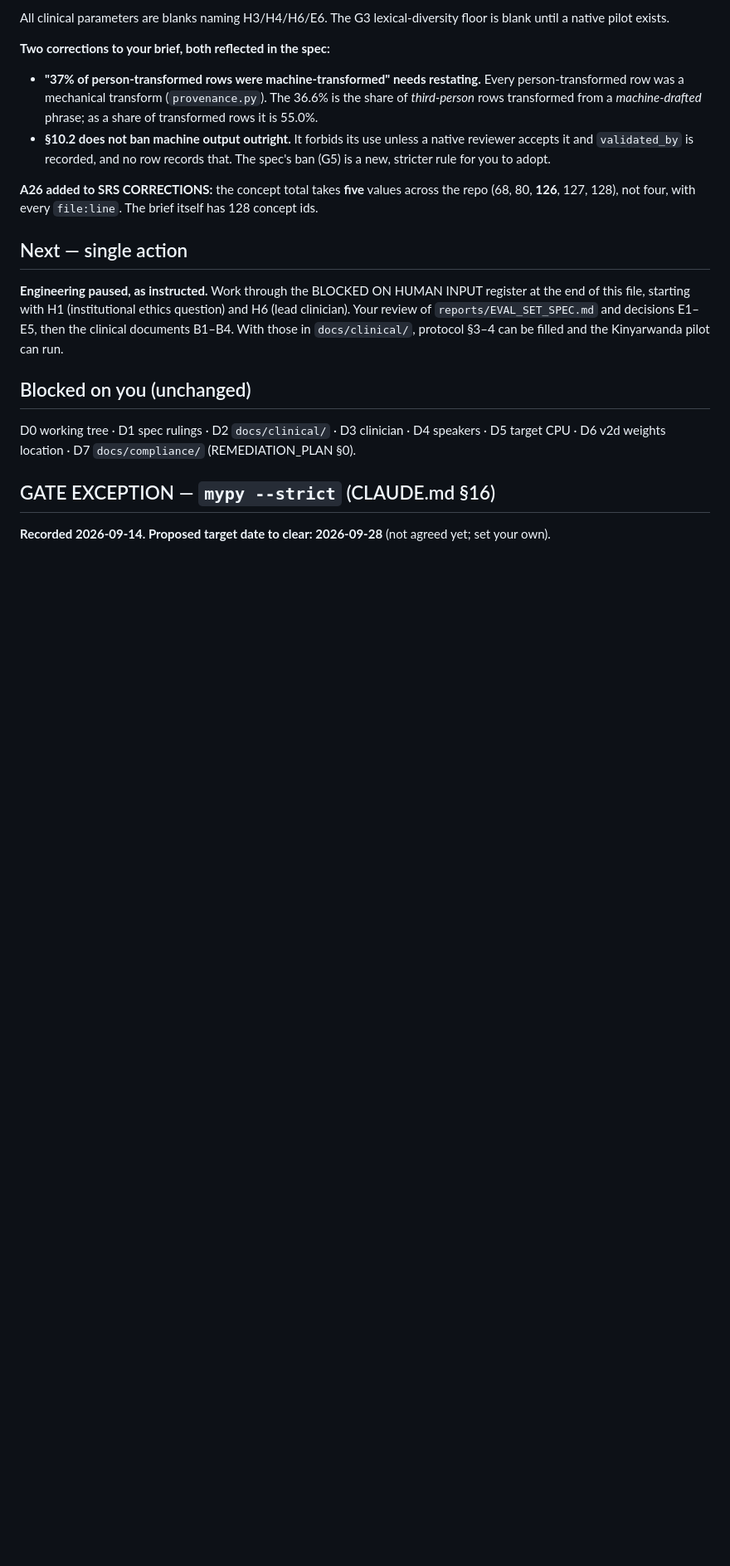
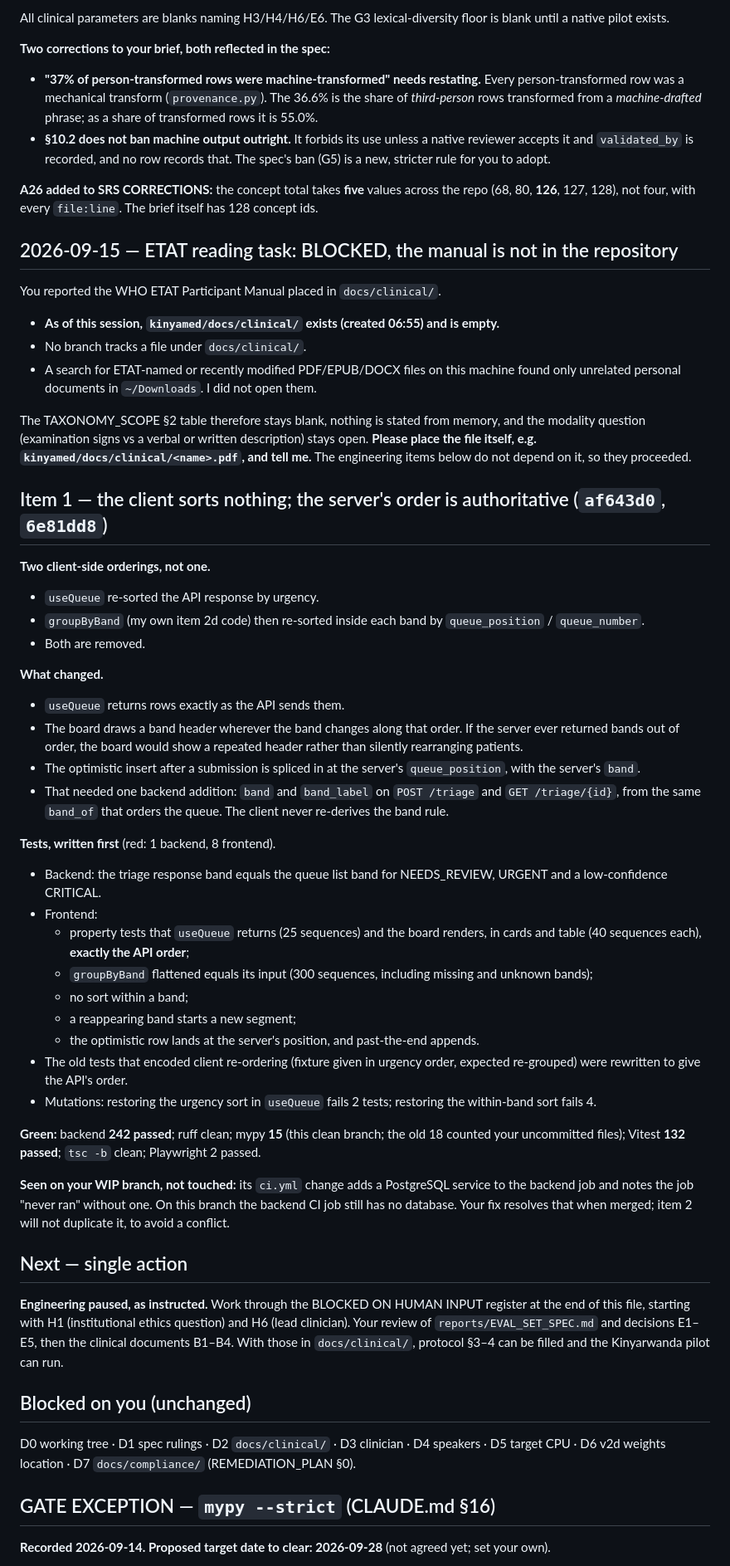
Before and after one commit to mariusbayizere/healthguard-ai, a Markdown page: kinyamed/reports/STATE.md, the part around one of its changes. Shown at 83% size. GitHub-like rendering; blank space fills up the shorter version.

Commit message:
docs(state): item 1 done; ETAT manual not present in docs/clinical
Claude-Session: https://claude.ai/code/session_019BAU9815UNsk34F81319Vn

```diff
--- a/kinyamed/reports/STATE.md
+++ b/kinyamed/reports/STATE.md
@@ -514,6 +512,56 @@ pilot exists.
 **A26 added to SRS CORRECTIONS:** the concept total takes **five** values across the repo (68, 80, **126**, 127,
 128), not four, with every `file:line`. The brief itself has 128 concept ids.
 
+## 2026-09-15 — ETAT reading task: BLOCKED, the manual is not in the repository
+
+You reported the WHO ETAT Participant Manual placed in `docs/clinical/`.
+- **As of this session, `kinyamed/docs/clinical/` exists (created 06:55) and is empty.**
+- No branch tracks a file under `docs/clinical/`.
+- A search for ETAT-named or recently modified PDF/EPUB/DOCX files on this machine found only unrelated
+  personal documents in `~/Downloads`. I did not open them.
+
+The TAXONOMY_SCOPE §2 table therefore stays blank, nothing is stated from memory, and the modality question
+(examination signs vs a verbal or written description) stays open. **Please place the file itself, e.g.
+`kinyamed/docs/clinical/<name>.pdf`, and tell me.** The engineering items below do not depend on it, so they
+proceeded.
+
+## Item 1 — the client sorts nothing; the server's order is authoritative (`af643d0`, `6e81dd8`)
+
+**Two client-side orderings, not one.**
+- `useQueue` re-sorted the API response by urgency.
+- `groupByBand` (my own item 2d code) then re-sorted inside each band by `queue_position` / `queue_number`.
+- Both are removed.
+
+**What changed.**
+- `useQueue` returns rows exactly as the API sends them.
+- The board draws a band header wherever the band changes along that order. If the server ever returned bands
+  out of order, the board would show a repeated header rather than silently rearranging patients.
+- The optimistic insert after a submission is spliced in at the server's `queue_position`, with the server's
+  `band`.
+- That needed one backend addition: `band` and `band_label` on `POST /triage` and `GET /triage/{id}`, from the
+  same `band_of` that orders the queue. The client never re-derives the band rule.
+
+**Tests, written first** (red: 1 backend, 8 frontend).
+- Backend: the triage response band equals the queue list band for NEEDS_REVIEW, URGENT and a low-confidence
+  CRITICAL.
+- Frontend:
+  - property tests that `useQueue` returns (25 sequences) and the board renders, in cards and table (40
+    sequences each), **exactly the API order**;
+  - `groupByBand` flattened equals its input (300 sequences, including missing and unknown bands);
+  - no sort within a band;
+  - a reappearing band starts a new segment;
+  - the optimistic row lands at the server's position, and past-the-end appends.
+- The old tests that encoded client re-ordering (fixture given in urgency order, expected re-grouped) were
+  rewritten to give the API's order.
+- Mutations: restoring the urgency sort in `useQueue` fails 2 tests; restoring the within-band sort fails 4.
+
+**Green:** backend **242 passed**; ruff clean; mypy **15** (this clean branch; the old 18 counted your
+uncommitted files); Vitest **132 passed**; `tsc -b` clean; Playwright 2 passed.
+
+**Seen on your WIP branch, not touched:** its `ci.yml` change adds a PostgreSQL service to the backend job and
+notes the job "never ran" without one. On this branch the backend CI job still has no database. Your fix
+resolves that when merged; item 2 will not duplicate it, to avoid a conflict.
+
 ## Next — single action
 
 **Engineering paused, as instructed.** Work through the BLOCKED ON HUMAN INPUT register at the end of this file,
```
Also changed, not shown: other parts of kinyamed/reports/STATE.md (+3 -5 lines).
